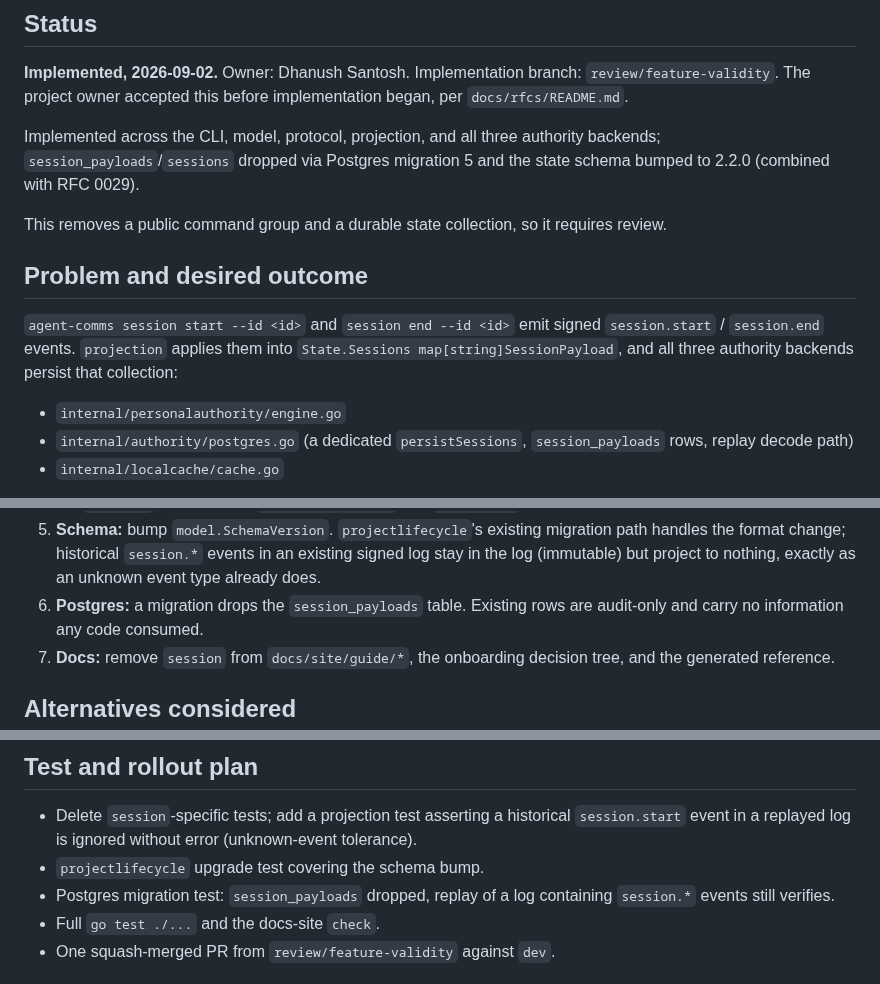
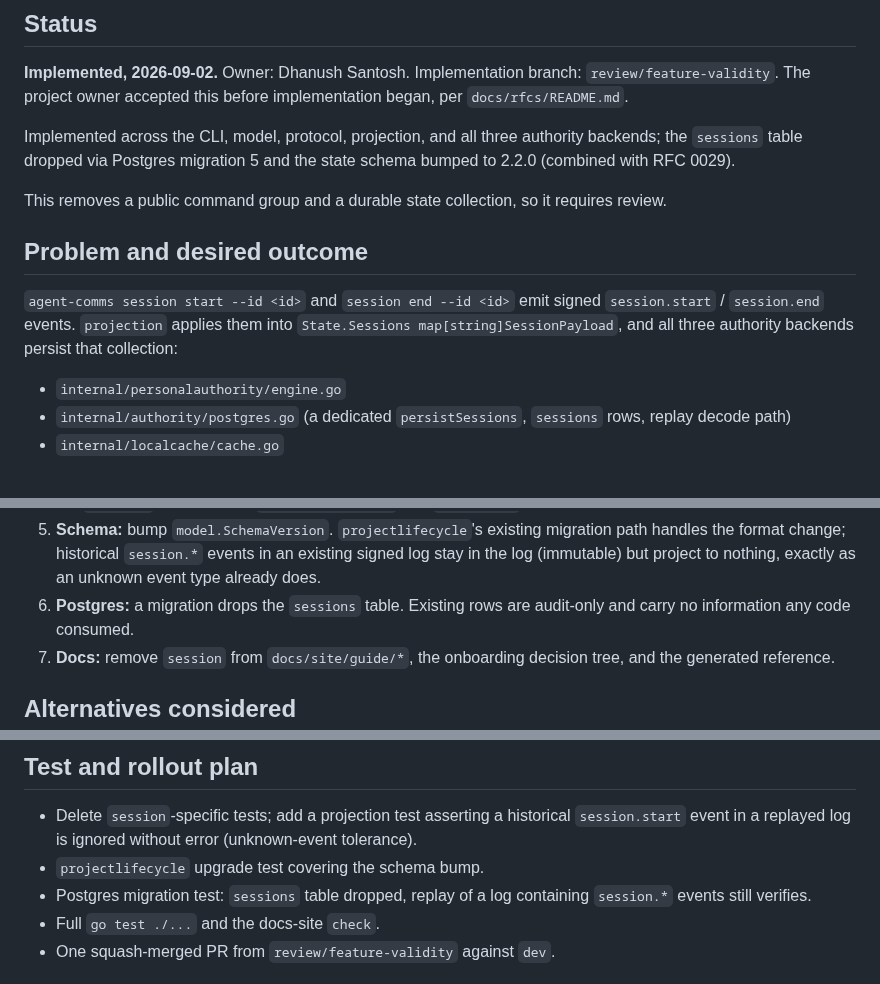
Before and after one commit to DhanushSantosh/AgentComms, a Markdown page: docs/rfcs/0028-remove-session-lifecycle.md, 3 parts joined by grey strips. Drawn GitHub-style.

```diff
--- a/docs/rfcs/0028-remove-session-lifecycle.md
+++ b/docs/rfcs/0028-remove-session-lifecycle.md
@@ -6,7 +6,7 @@
 `review/feature-validity`. The project owner accepted this before
 implementation began, per `docs/rfcs/README.md`.
 
-Implemented across the CLI, model, protocol, projection, and all three authority backends; `session_payloads`/`sessions` dropped via Postgres migration 5 and the state schema bumped to 2.2.0 (combined with RFC 0029).
+Implemented across the CLI, model, protocol, projection, and all three authority backends; the `sessions` table dropped via Postgres migration 5 and the state schema bumped to 2.2.0 (combined with RFC 0029).
 
 This removes a public command group and a durable state collection, so it
 requires review.
@@ -20,7 +20,7 @@ backends persist that collection:
 
 - `internal/personalauthority/engine.go`
 - `internal/authority/postgres.go` (a dedicated `persistSessions`,
-  `session_payloads` rows, replay decode path)
+  `sessions` rows, replay decode path)
 - `internal/localcache/cache.go`
 
 **Nothing reads `State.Sessions`.** A repository-wide search for a read
@@ -57,7 +57,7 @@ Desired outcome: the session feature is gone, and the persisted
    migration path handles the format change; historical `session.*`
    events in an existing signed log stay in the log (immutable) but
    project to nothing, exactly as an unknown event type already does.
-6. **Postgres:** a migration drops the `session_payloads` table. Existing
+6. **Postgres:** a migration drops the `sessions` table. Existing
    rows are audit-only and carry no information any code consumed.
 7. **Docs:** remove `session` from `docs/site/guide/*`, the onboarding
    decision tree, and the generated reference.
@@ -98,7 +98,7 @@ authorization path changes.
   historical `session.start` event in a replayed log is ignored without
   error (unknown-event tolerance).
 - `projectlifecycle` upgrade test covering the schema bump.
-- Postgres migration test: `session_payloads` dropped, replay of a log
+- Postgres migration test: `sessions` table dropped, replay of a log
   containing `session.*` events still verifies.
 - Full `go test ./...` and the docs-site `check`.
 - One squash-merged PR from `review/feature-validity` against `dev`.
```
Also changed, not shown: docs/rfcs/0029-consolidate-decisions-into-documents.md (+4 -4 lines).
